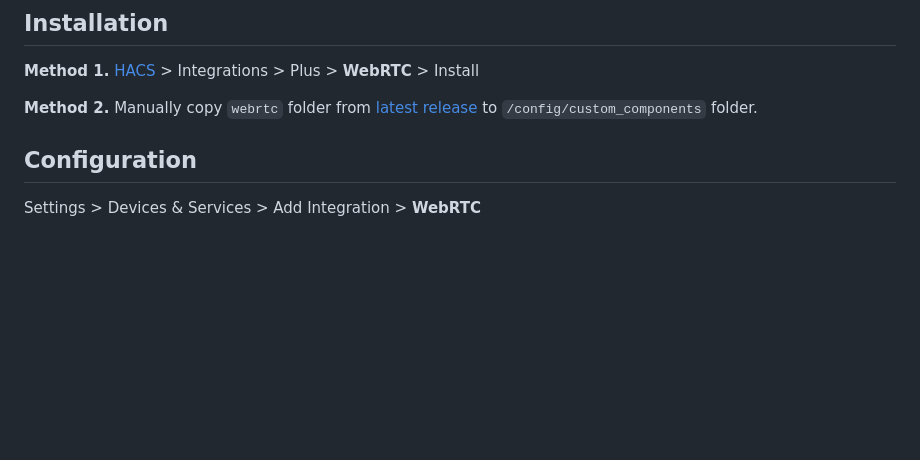
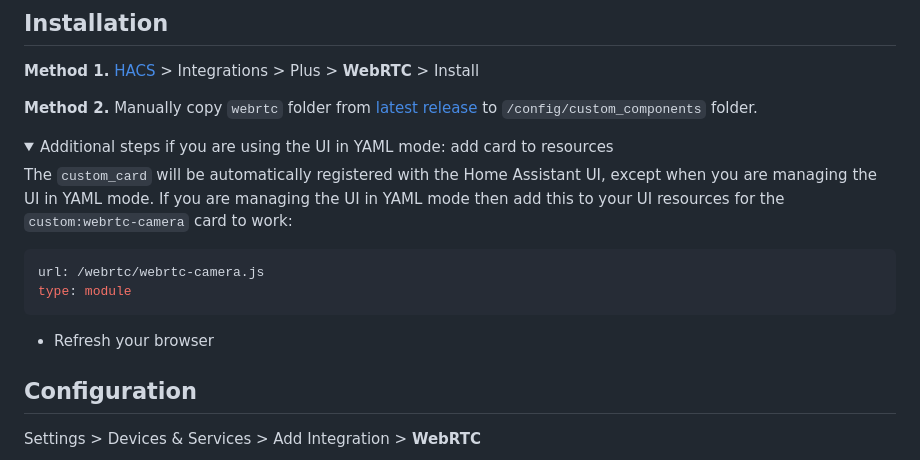
Before and after one commit to AlexxIT/WebRTC, a Markdown page: README.md, the part around the change. Drawn GitHub-style; folded sections open; blank space fills up the shorter version.

Commit message:
Explain how to use in yaml mode

````diff
--- a/README.md
+++ b/README.md
@@ -55,6 +55,19 @@ You can change the go2rtc settings by adding the `go2rtc.yaml` file to your Hass
 **Method 1.** [HACS](https://hacs.xyz/) > Integrations > Plus > **WebRTC** > Install
 
 **Method 2.** Manually copy `webrtc` folder from [latest release](https://github.com/AlexxIT/WebRTC/releases/latest) to `/config/custom_components` folder.
+
+<details>
+  <summary>Additional steps if you are using the UI in YAML mode: add card to resources</summary>
+
+  The `custom_card` will be automatically registered with the Home Assistant UI, except when you are managing the UI in YAML mode.
+  If you are managing the UI in YAML mode then add this to your UI resources for the `custom:webrtc-camera` card to work:
+  ```yaml
+  url: /webrtc/webrtc-camera.js
+  type: module
+  ```
+  - Refresh your browser
+
+</details>
 
 ## Configuration
 
````
